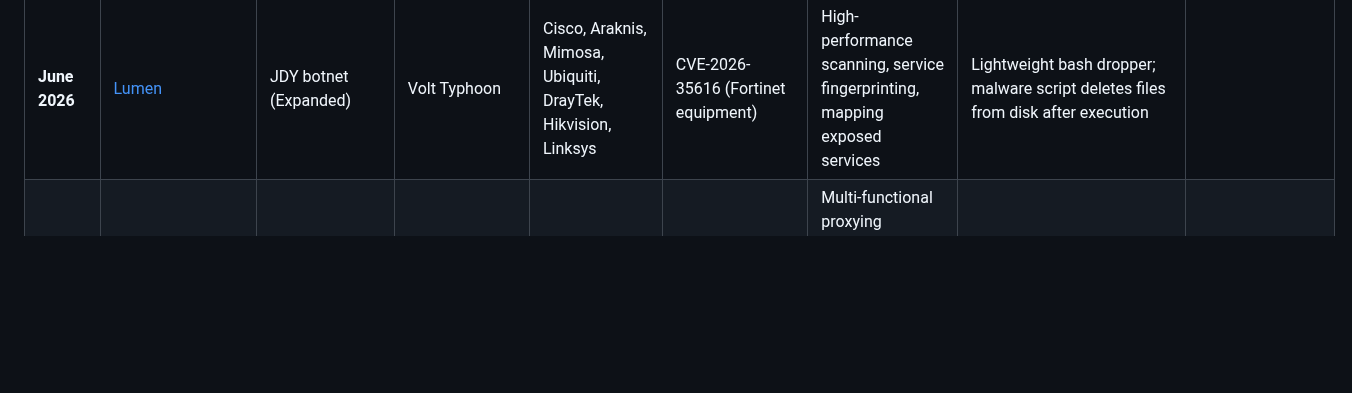
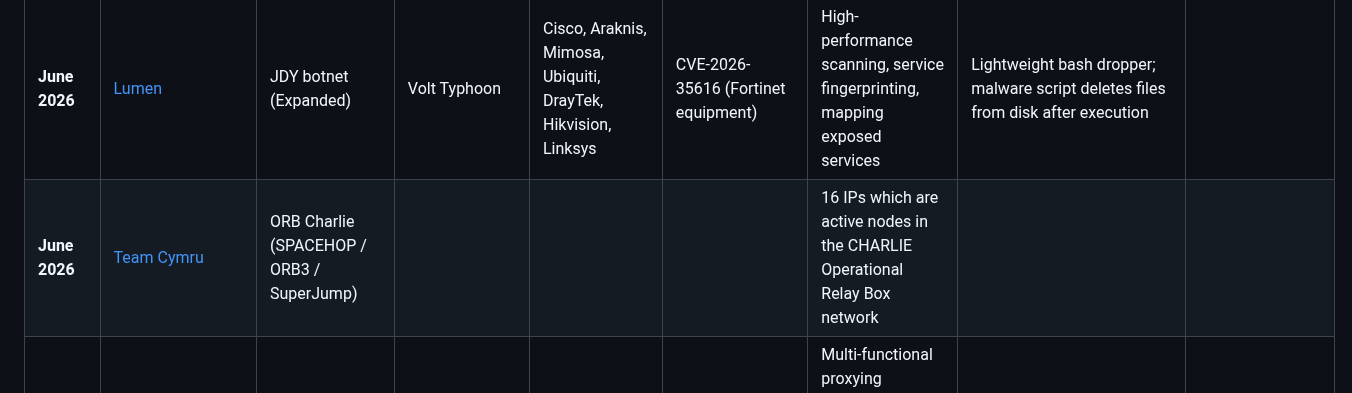
Before and after one commit to BushidoUK/Project-Orbital, a Markdown page: ORB_Library.md, the part around the change. GitHub-like rendering; blank space fills up the shorter version.

Commit message:
Add entry for ORB Charlie in June 2026

```diff
--- a/ORB_Library.md
+++ b/ORB_Library.md
@@ -27,5 +27,6 @@
 | **Jan 2026** | [Cisco Talos](https://blog.talosintelligence.com/uat-7290/) | Bulbature | UAT-7290 (aka Red Foxtrot, PLA Unit 69010 | Unknown | Unknown | Converts compromised devices into Operational Relay Boxes (ORBs); typically UPX-compressed; can bind to and listen on either a randomly chosen port or a specific port set via the "-d <port_number>" command-line switch | Unknown | |
 | **May 2026** | [SecurityScorecard](https://securityscorecard.com/wp-content/uploads/2026/05/STRIKE_Asus_WrtHug-Report_V7.pdf) | WrtHug | China-Backed | ASUS WRT routers | CVE-2023-41345, CVE-2023-41346, CVE-2023-41347, CVE-2024-12912, CVE-2025-2492 | Command Injection and high-privilege access | Persistent presence via long-lived certificate |
 | **June 2026** | [Lumen](https://www.lumen.com/blog/en-us/expanded-jdy-iot-and-soho-botnet-enables-rapid-vulnerability-exploitation) | JDY botnet (Expanded) | Volt Typhoon | Cisco, Araknis, Mimosa, Ubiquiti, DrayTek, Hikvision, Linksys | CVE-2026-35616 (Fortinet equipment) | High-performance scanning, service fingerprinting, mapping exposed services | Lightweight bash dropper; malware script deletes files from disk after execution |
+| **June 2026** | [Team Cymru](https://x.com/teamcymru_S2/status/2067994429063835685) | ORB Charlie (SPACEHOP / ORB3 / SuperJump) |  | |  | 16 IPs which are active nodes in the CHARLIE Operational Relay Box network  | | |
 | **July 2026** | [Cisco Talos](https://blog.talosintelligence.com/uat-7810/) | UAT-7810 / LapDogs | **UAT-7810**, **UAT-5918** | Ruckus wireless routers, ASUS AiCloud routers | **CVE-2020-22653**, **CVE-2020-22658**, **CVE-2023-25717**, **CVE-2025-2492** | Multi-functional proxying (LONGLEASH), arbitrary shellcode execution (DOGLEASH), Java-based admin (JARLEASH) | Bash startup scripts targeting systemd for background service persistence; self-deleting functions if tampering is detected |
 | **July 2026** | [IntrusionTruth](https://intrusiontruth.wordpress.com/2026/07/27/dear-diary-today-i-found-a-ghost-in-the-network/) | RedRelay (aka Orbweaver, Guangdong Chanming) | Red Vulture (aka APT15, Vixen Panda, Nylon Typhoon, Unit 61046, CSF 8th Bureau (PLA Cyberspace Force)) | Unknown | Unknown | Multi-hop, anonymizing traffic flow; FCN/STN tooling used to connect to and operate the ORB network | Unknown | |
```
